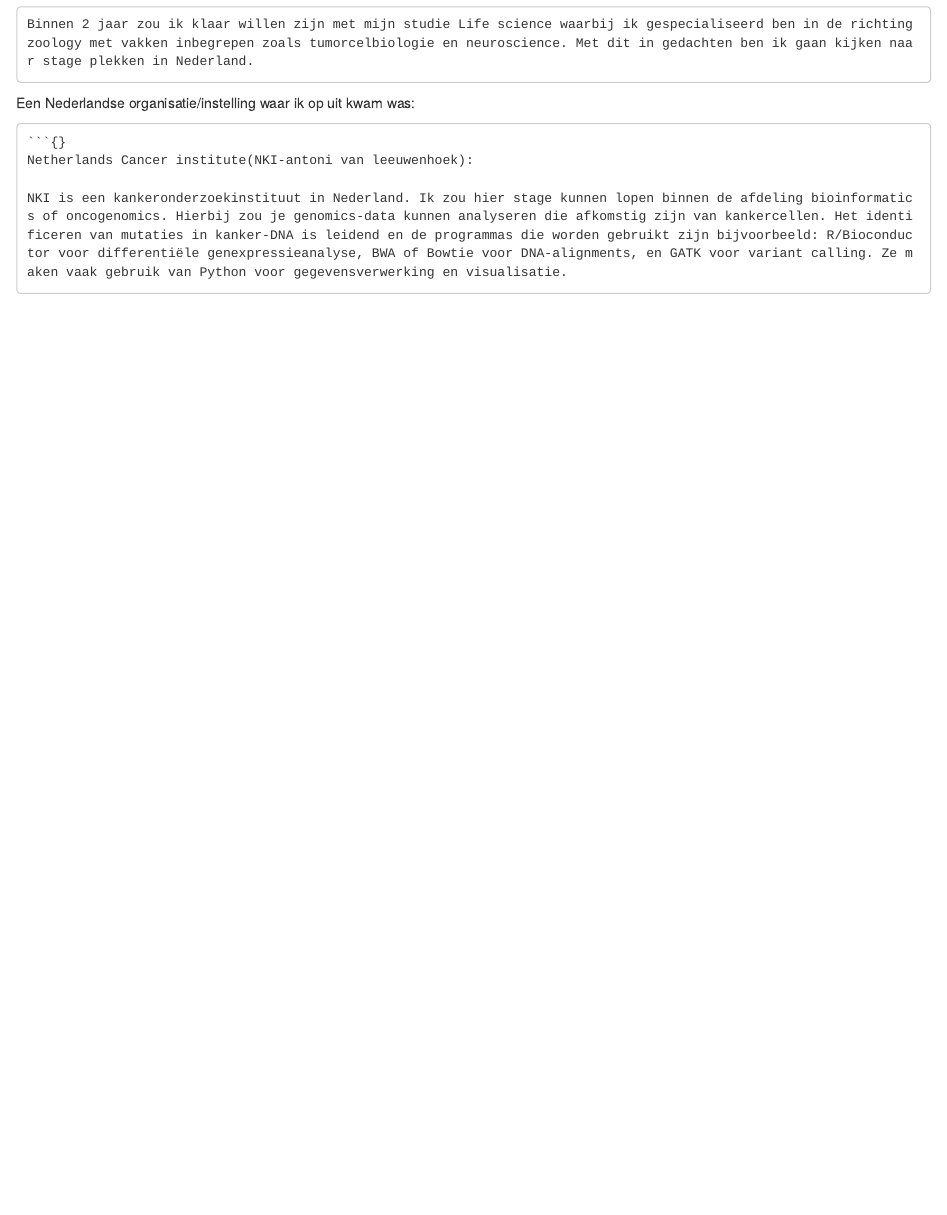
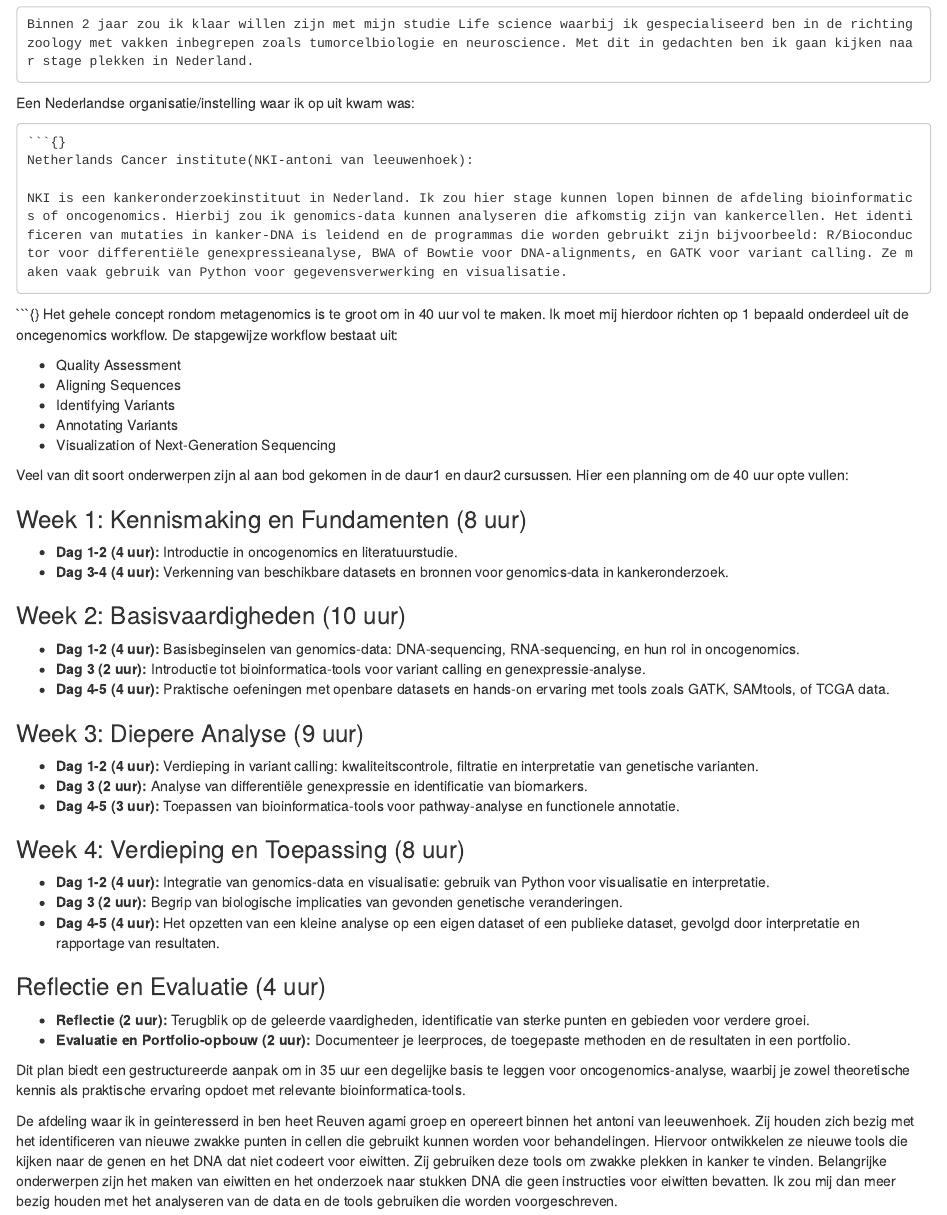
Before and after one commit to FilipNoijons/portfolio-FilipNoijons.io, an R Markdown document (looking_ahead.Rmd): the page in a window 1100 px wide, from 80 px down. Rendered offline with R 4.5, knitr and Pandoc, with nearby package versions.

Commit message:
Update CV, en looking ahead

````diff
--- a/looking_ahead.Rmd
+++ b/looking_ahead.Rmd
@@ -14,5 +14,45 @@
 ```{}
 Netherlands Cancer institute(NKI-antoni van leeuwenhoek):
 
-NKI is een kankeronderzoekinstituut in Nederland. Ik zou hier stage kunnen lopen binnen de afdeling bioinformatics of oncogenomics. Hierbij zou je genomics-data kunnen analyseren die afkomstig zijn van kankercellen. Het identificeren van mutaties in kanker-DNA is leidend en de programmas die worden gebruikt zijn bijvoorbeeld: R/Bioconductor voor differentiële genexpressieanalyse, BWA of Bowtie voor DNA-alignments, en GATK voor variant calling. Ze maken vaak gebruik van Python voor gegevensverwerking en visualisatie.
+NKI is een kankeronderzoekinstituut in Nederland. Ik zou hier stage kunnen lopen binnen de afdeling bioinformatics of oncogenomics. Hierbij zou ik genomics-data kunnen analyseren die afkomstig zijn van kankercellen. Het identificeren van mutaties in kanker-DNA is leidend en de programmas die worden gebruikt zijn bijvoorbeeld: R/Bioconductor voor differentiële genexpressieanalyse, BWA of Bowtie voor DNA-alignments, en GATK voor variant calling. Ze maken vaak gebruik van Python voor gegevensverwerking en visualisatie.
 ```
+
+
+```{}
+Het gehele concept rondom metagenomics is te groot om in 40 uur vol te maken. Ik moet mij hierdoor richten op 1 bepaald onderdeel uit de oncegenomics workflow. De stapgewijze workflow bestaat uit:
+
+- Quality Assessment
+- Aligning Sequences
+- Identifying Variants
+- Annotating Variants
+- Visualization of Next-Generation Sequencing
+
+Veel van dit soort onderwerpen zijn al aan bod gekomen in de daur1 en daur2 cursussen. Hier een planning om de 40 uur opte vullen:
+
+### Week 1: Kennismaking en Fundamenten (8 uur)
+- **Dag 1-2 (4 uur):** Introductie in oncogenomics en literatuurstudie.
+- **Dag 3-4 (4 uur):** Verkenning van beschikbare datasets en bronnen voor genomics-data in kankeronderzoek.
+
+### Week 2: Basisvaardigheden (10 uur)
+- **Dag 1-2 (4 uur):** Basisbeginselen van genomics-data: DNA-sequencing, RNA-sequencing, en hun rol in oncogenomics.
+- **Dag 3 (2 uur):** Introductie tot bioinformatica-tools voor variant calling en genexpressie-analyse.
+- **Dag 4-5 (4 uur):** Praktische oefeningen met openbare datasets en hands-on ervaring met tools zoals GATK, SAMtools, of TCGA data.
+
+### Week 3: Diepere Analyse (9 uur)
+- **Dag 1-2 (4 uur):** Verdieping in variant calling: kwaliteitscontrole, filtratie en interpretatie van genetische varianten.
+- **Dag 3 (2 uur):** Analyse van differentiële genexpressie en identificatie van biomarkers.
+- **Dag 4-5 (3 uur):** Toepassen van bioinformatica-tools voor pathway-analyse en functionele annotatie.
+
+### Week 4: Verdieping en Toepassing (8 uur)
+- **Dag 1-2 (4 uur):** Integratie van genomics-data en visualisatie: gebruik van Python voor visualisatie en interpretatie.
+- **Dag 3 (2 uur):** Begrip van biologische implicaties van gevonden genetische veranderingen.
+- **Dag 4-5 (4 uur):** Het opzetten van een kleine analyse op een eigen dataset of een publieke dataset, gevolgd door interpretatie en rapportage van resultaten.
+
+### Reflectie en Evaluatie (4 uur)
+- **Reflectie (2 uur):** Terugblik op de geleerde vaardigheden, identificatie van sterke punten en gebieden voor verdere groei.
+- **Evaluatie en Portfolio-opbouw (2 uur):** Documenteer je leerproces, de toegepaste methoden en de resultaten in een portfolio.
+
+Dit plan biedt een gestructureerde aanpak om in 35 uur een degelijke basis te leggen voor oncogenomics-analyse, waarbij je zowel theoretische kennis als praktische ervaring opdoet met relevante bioinformatica-tools.
+
+
+De afdeling waar ik in geinteresserd in ben heet Reuven agami groep en opereert binnen het antoni van leeuwenhoek. Zij houden zich bezig met het identificeren van nieuwe zwakke punten in cellen die gebruikt kunnen worden voor behandelingen. Hiervoor ontwikkelen ze nieuwe tools die kijken naar de genen en het DNA dat niet codeert voor eiwitten. Zij gebruiken deze tools om zwakke plekken in kanker te vinden. Belangrijke onderwerpen zijn het maken van eiwitten en het onderzoek naar stukken DNA die geen instructies voor eiwitten bevatten. Ik zou mij dan meer bezig houden met het analyseren van de data en de tools gebruiken die worden voorgeschreven.
````
Also changed, not shown: cv.Rmd (+10 -4 lines).
